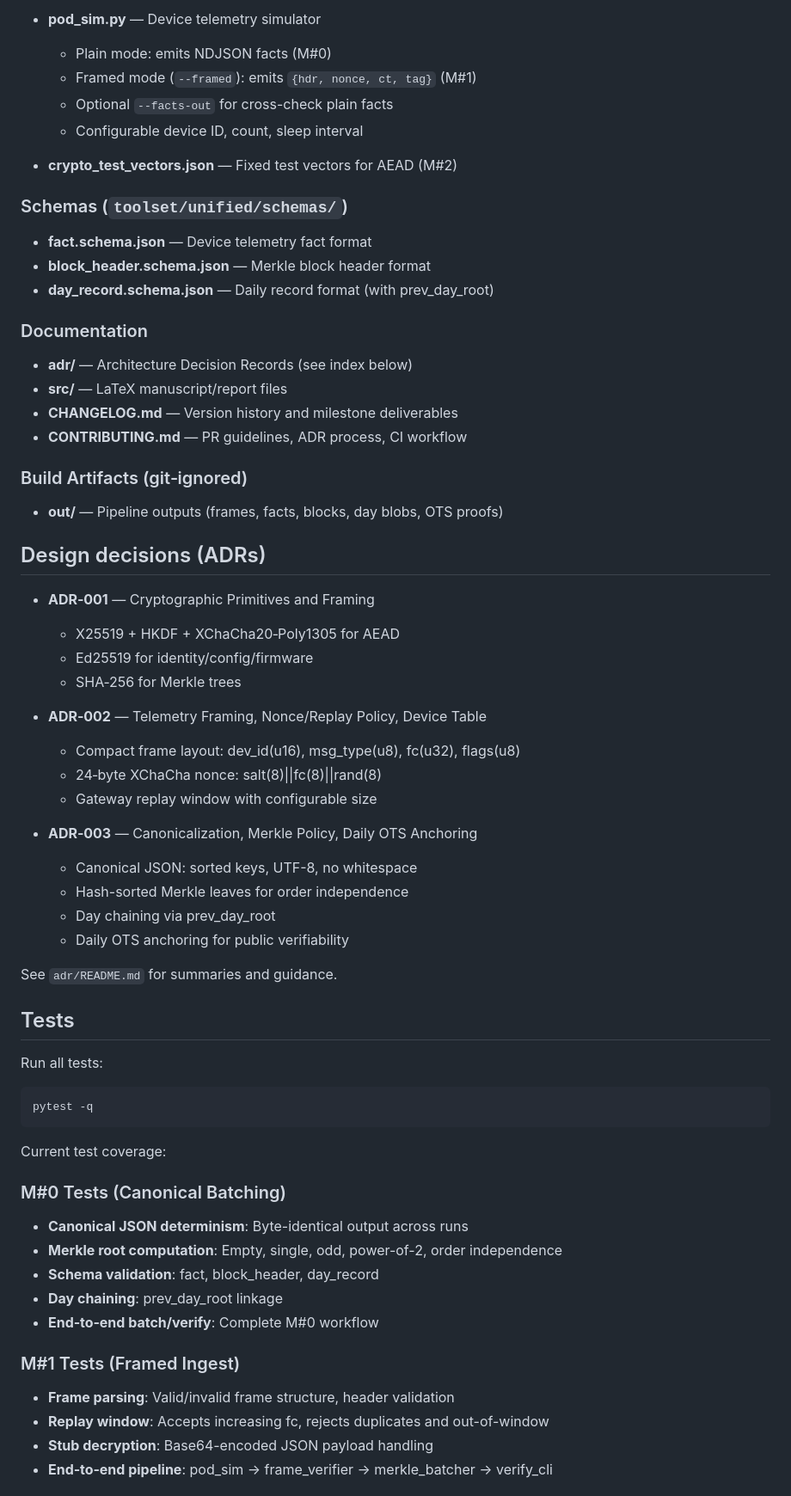
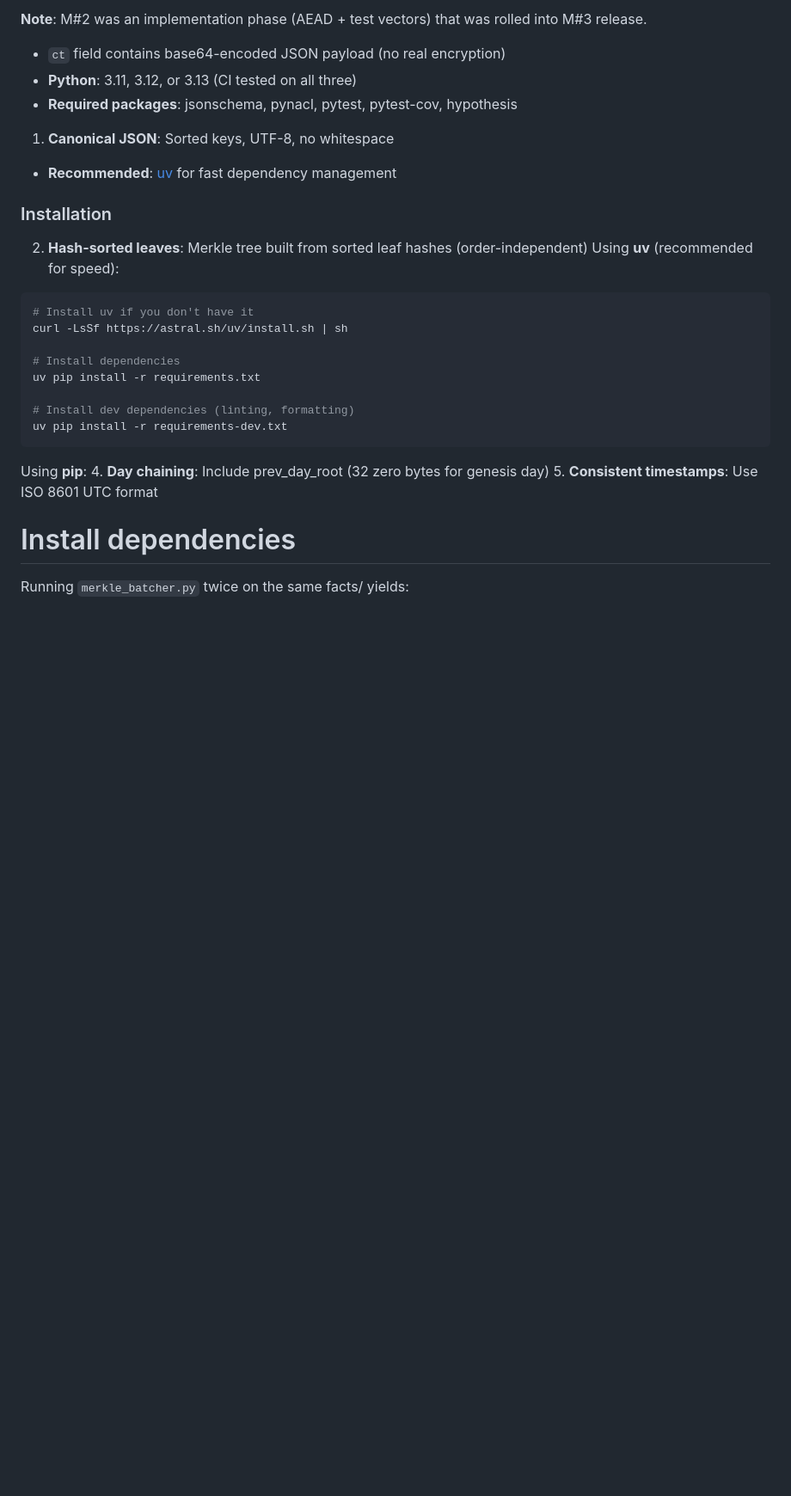
Before and after one commit to bilalobe/trackone, a Markdown page: README.md, the part around the change printed below. Shown: that part at 86% size. GitHub-like rendering; blank space fills up the shorter version.

````diff
--- a/README.md
+++ b/README.md
@@ -122,71 +258,29 @@ python scripts/gateway/verify_cli.py --root out/site_demo
 
-- **pod_sim.py** — Device telemetry simulator
-    - Plain mode: emits NDJSON facts (M#0)
-    - Framed mode (`--framed`): emits `{hdr, nonce, ct, tag}` (M#1)
-    - Optional `--facts-out` for cross-check plain facts
-    - Configurable device ID, count, sleep interval
+**Note**: M#2 was an implementation phase (AEAD + test vectors) that was rolled into M#3 release.
+- `ct` field contains base64-encoded JSON payload (no real encryption)
+- **Python**: 3.11, 3.12, or 3.13 (CI tested on all three)
+- **Required packages**: jsonschema, pynacl, pytest, pytest-cov, hypothesis
+1. **Canonical JSON**: Sorted keys, UTF-8, no whitespace
+- **Recommended**: [uv](https://github.com/astral-sh/uv) for fast dependency management
 
-- **crypto_test_vectors.json** — Fixed test vectors for AEAD (M#2)
-
-### Schemas (`toolset/unified/schemas/`)
-
-- **fact.schema.json** — Device telemetry fact format
-- **block_header.schema.json** — Merkle block header format
-- **day_record.schema.json** — Daily record format (with prev_day_root)
-
-### Documentation
-
-- **adr/** — Architecture Decision Records (see index below)
-- **src/** — LaTeX manuscript/report files
-- **CHANGELOG.md** — Version history and milestone deliverables
-- **CONTRIBUTING.md** — PR guidelines, ADR process, CI workflow
-
-### Build Artifacts (git‑ignored)
-
-- **out/** — Pipeline outputs (frames, facts, blocks, day blobs, OTS proofs)
-
-## Design decisions (ADRs)
-
-- **ADR‑001** — Cryptographic Primitives and Framing
-    - X25519 + HKDF + XChaCha20‑Poly1305 for AEAD
-    - Ed25519 for identity/config/firmware
-    - SHA‑256 for Merkle trees
-
-- **ADR‑002** — Telemetry Framing, Nonce/Replay Policy, Device Table
-    - Compact frame layout: dev_id(u16), msg_type(u8), fc(u32), flags(u8)
-    - 24‑byte XChaCha nonce: salt(8)||fc(8)||rand(8)
-    - Gateway replay window with configurable size
-
-- **ADR‑003** — Canonicalization, Merkle Policy, Daily OTS Anchoring
-    - Canonical JSON: sorted keys, UTF-8, no whitespace
-    - Hash-sorted Merkle leaves for order independence
-    - Day chaining via prev_day_root
-    - Daily OTS anchoring for public verifiability
-
-See `adr/README.md` for summaries and guidance.
-
-## Tests
-
-Run all tests:
+### Installation
+2. **Hash-sorted leaves**: Merkle tree built from sorted leaf hashes (order-independent)
+Using **uv** (recommended for speed):
 
 ```bash
-pytest -q
+# Install uv if you don't have it
+curl -LsSf https://astral.sh/uv/install.sh | sh
+
+# Install dependencies
+uv pip install -r requirements.txt
+
+# Install dev dependencies (linting, formatting)
+uv pip install -r requirements-dev.txt
 ```
 
-Current test coverage:
+Using **pip**:
+4. **Day chaining**: Include prev_day_root (32 zero bytes for genesis day)
+5. **Consistent timestamps**: Use ISO 8601 UTC format
+# Install dependencies
+Running `merkle_batcher.py` twice on the same facts/ yields:
 
-### M#0 Tests (Canonical Batching)
-
-- **Canonical JSON determinism**: Byte-identical output across runs
-- **Merkle root computation**: Empty, single, odd, power-of-2, order independence
-- **Schema validation**: fact, block_header, day_record
-- **Day chaining**: prev_day_root linkage
-- **End‑to‑end batch/verify**: Complete M#0 workflow
-
-### M#1 Tests (Framed Ingest)
-
-- **Frame parsing**: Valid/invalid frame structure, header validation
-- **Replay window**: Accepts increasing fc, rejects duplicates and out-of-window
-- **Stub decryption**: Base64-encoded JSON payload handling
-- **End‑to‑end pipeline**: pod_sim → frame_verifier → merkle_batcher → verify_cli
-
````
Also changed, not shown: other parts of README.md (+214 -94 lines).
